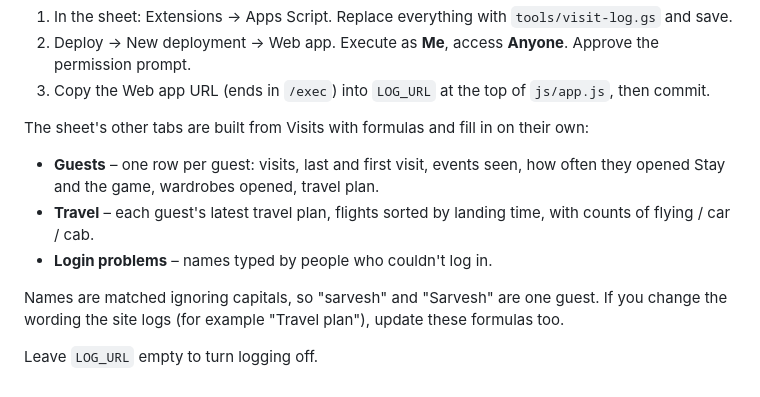
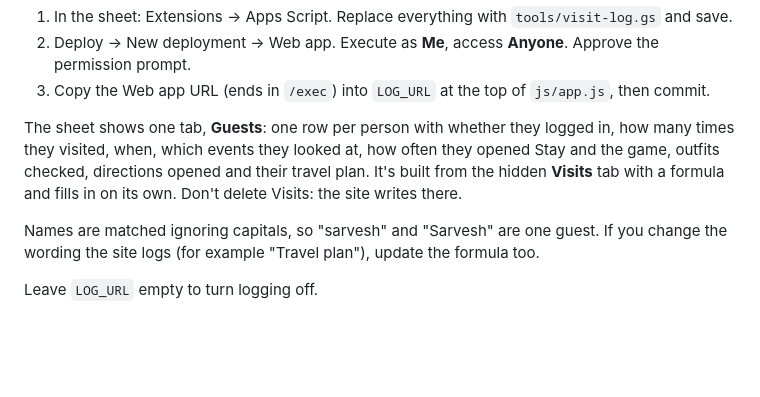
Before and after one commit to TeesMaarKhann/TPO-Website, a Markdown page: README.md, the part around the change. Rendered like a GitHub page; blank space fills up the shorter version.

Commit message:
README: the visit sheet is now one Guests tab
Co-Authored-By: Claude Opus 5.5 <noreply@anthropic.com>
Claude-Session: https://claude.ai/code/session_01M8VVR4tDZ9eUEo9ny1fpWx

```diff
--- a/README.md
+++ b/README.md
@@ -106,17 +106,14 @@ Setup (once):
 3. Copy the Web app URL (ends in `/exec`) into `LOG_URL` at the top of
    `js/app.js`, then commit.
 
-The sheet's other tabs are built from Visits with formulas and fill in on
-their own:
-
-- **Guests** – one row per guest: visits, last and first visit, events seen,
-  how often they opened Stay and the game, wardrobes opened, travel plan.
-- **Travel** – each guest's latest travel plan, flights sorted by landing
-  time, with counts of flying / car / cab.
-- **Login problems** – names typed by people who couldn't log in.
+The sheet shows one tab, **Guests**: one row per person with whether they
+logged in, how many times they visited, when, which events they looked at,
+how often they opened Stay and the game, outfits checked, directions opened
+and their travel plan. It's built from the hidden **Visits** tab with a
+formula and fills in on its own. Don't delete Visits: the site writes there.
 
 Names are matched ignoring capitals, so "sarvesh" and "Sarvesh" are one
 guest. If you change the wording the site logs (for example "Travel plan"),
-update these formulas too.
+update the formula too.
 
 Leave `LOG_URL` empty to turn logging off.
```
